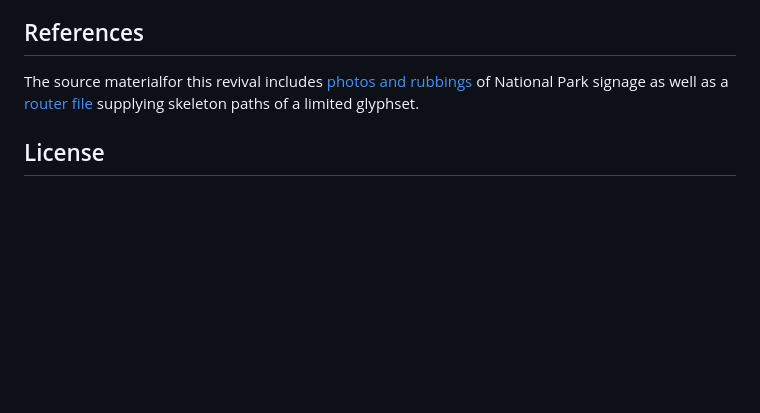
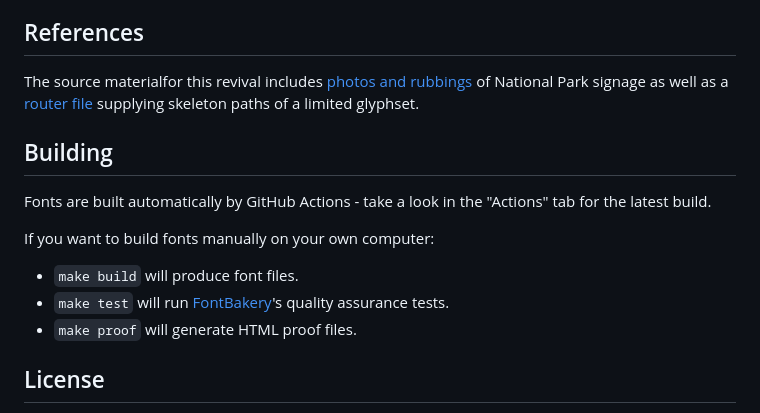
Before and after one commit to benhoepner/National-Park, a Markdown page: README.md, the part around the change. GitHub-like rendering; blank space fills up the shorter version.

Commit message:
Building instructions added to Readme

```diff
--- a/README.md
+++ b/README.md
@@ -31,6 +31,16 @@ Jeremy Shellhorn is a designer, illustrator, and educator. He runs the DO (Desig
 
 The source materialfor this revival includes [photos and rubbings](https://github.com/benhoepner/National-Park/tree/master/references/photos-rubbings) of National Park signage as well as a [router file](https://github.com/benhoepner/National-Park/tree/master/references/router-file) supplying skeleton paths of a limited glyphset.
 
+## Building
+
+Fonts are built automatically by GitHub Actions - take a look in the "Actions" tab for the latest build.
+
+If you want to build fonts manually on your own computer:
+
+* `make build` will produce font files.
+* `make test` will run [FontBakery](https://github.com/googlefonts/fontbakery)'s quality assurance tests.
+* `make proof` will generate HTML proof files.
+
 ## License
 
 This Font Software is licensed under the SIL Open Font License, Version 1.1.
```
